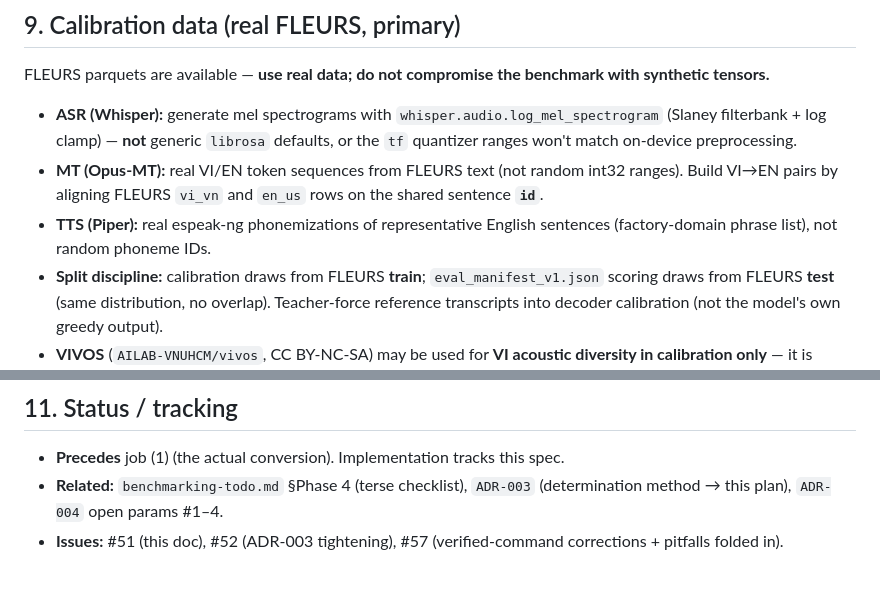
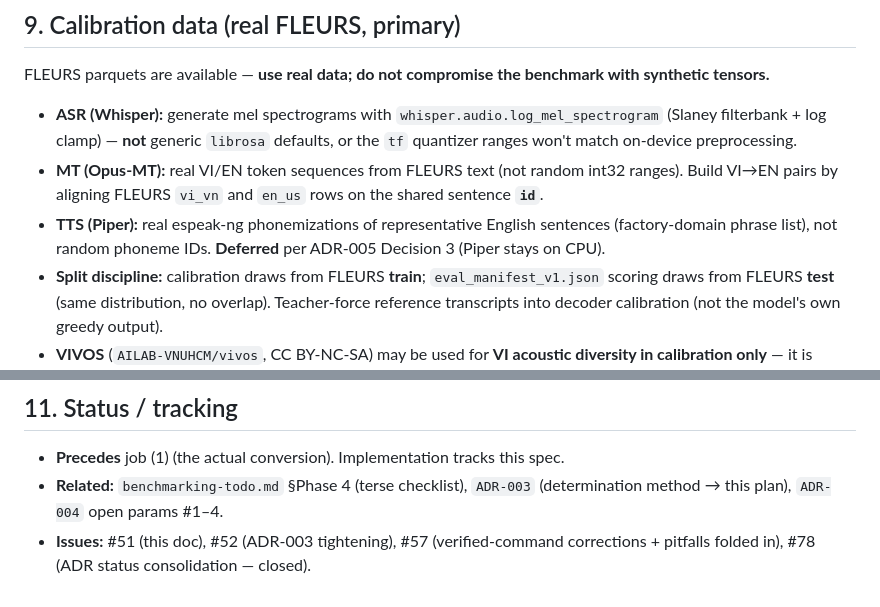
Before and after one commit to TanKhoiTV/kavi-prototype, a Markdown page: docs/phase-4-qnn-plan.md, 2 parts joined by grey strips. Rendered like a GitHub page.

```diff
--- a/docs/phase-4-qnn-plan.md
+++ b/docs/phase-4-qnn-plan.md
@@ -268,7 +272,8 @@ do not compromise the benchmark with synthetic tensors.**
   ranges). Build VI→EN pairs by aligning FLEURS `vi_vn` and `en_us` rows on the
   shared sentence **`id`**.
 - **TTS (Piper):** real espeak-ng phonemizations of representative English
-  sentences (factory-domain phrase list), not random phoneme IDs.
+  sentences (factory-domain phrase list), not random phoneme IDs. **Deferred**
+  per ADR-005 Decision 3 (Piper stays on CPU).
 - **Split discipline:** calibration draws from FLEURS **train**; `eval_manifest_v1.json`
   scoring draws from FLEURS **test** (same distribution, no overlap). Teacher-force
   reference transcripts into decoder calibration (not the model's own greedy output).
@@ -315,4 +318,4 @@ do not compromise the benchmark with synthetic tensors.**
 - **Related:** `benchmarking-todo.md` §Phase 4 (terse checklist), `ADR-003`
   (determination method → this plan), `ADR-004` open params #1–4.
 - **Issues:** #51 (this doc), #52 (ADR-003 tightening), #57 (verified-command
-  corrections + pitfalls folded in).
+  corrections + pitfalls folded in), #78 (ADR status consolidation — closed).
```
Also changed, not shown: other parts of docs/phase-4-qnn-plan.md (+22 -20 lines).
